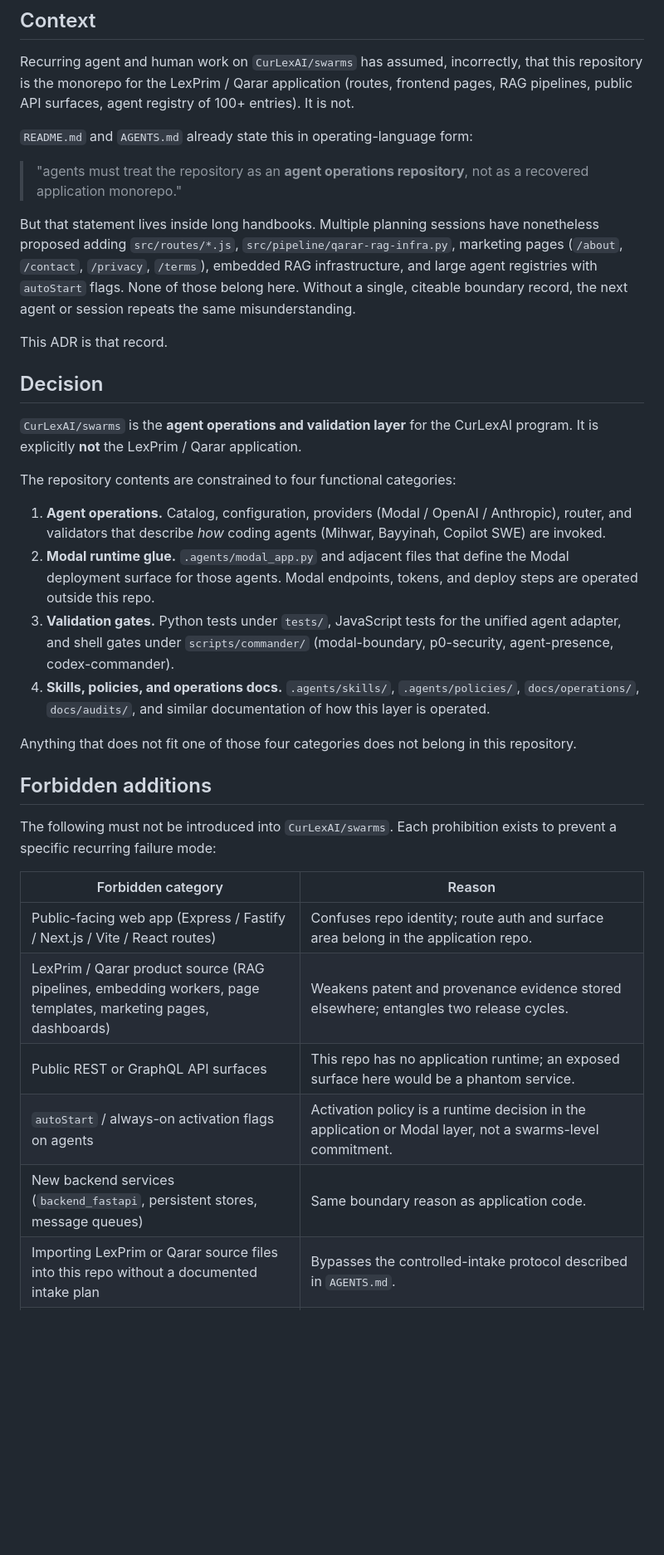
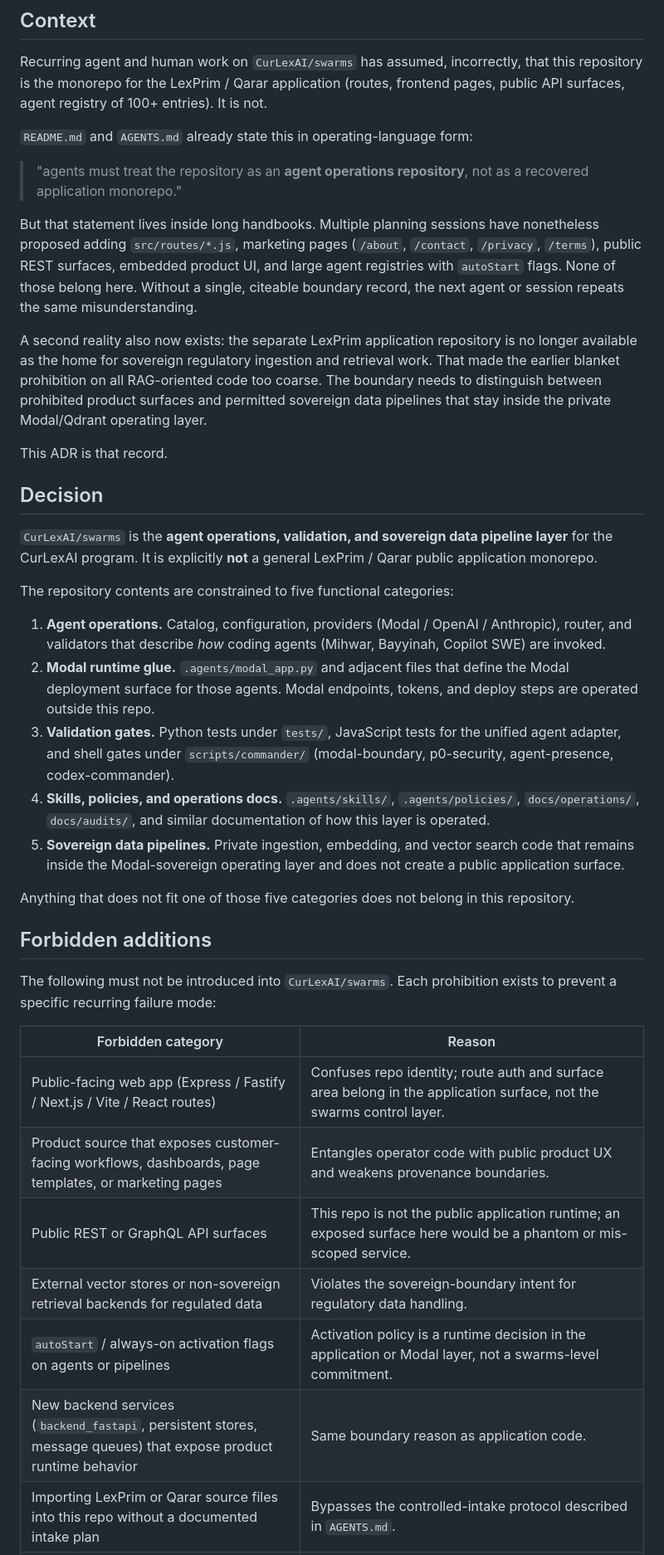
Before and after one commit to CurLexAI/swarms, a Markdown page: docs/decisions/ADR-0001-swarms-boundary.md, the part around one of its changes. Shown at 83% size. Drawn GitHub-style; blank space fills up the shorter version.

Commit message:
docs(adr): revise ADR-0001 to permit sovereign data pipelines

```diff
--- a/docs/decisions/ADR-0001-swarms-boundary.md
+++ b/docs/decisions/ADR-0001-swarms-boundary.md
@@ -10,28 +10,36 @@
 
 Recurring agent and human work on `CurLexAI/swarms` has assumed, incorrectly,
 that this repository is the monorepo for the LexPrim / Qarar application
-(routes, frontend pages, RAG pipelines, public API surfaces, agent registry
-of 100+ entries). It is not.
+(routes, frontend pages, public API surfaces, agent registry of 100+ entries).
+It is not.
 
 `README.md` and `AGENTS.md` already state this in operating-language form:
 > "agents must treat the repository as an **agent operations repository**, not
 > as a recovered application monorepo."
 
 But that statement lives inside long handbooks. Multiple planning sessions
-have nonetheless proposed adding `src/routes/*.js`, `src/pipeline/qarar-rag-infra.py`,
-marketing pages (`/about`, `/contact`, `/privacy`, `/terms`), embedded RAG
-infrastructure, and large agent registries with `autoStart` flags. None of
-those belong here. Without a single, citeable boundary record, the next agent
-or session repeats the same misunderstanding.
+have nonetheless proposed adding `src/routes/*.js`, marketing pages (`/about`,
+`/contact`, `/privacy`, `/terms`), public REST surfaces, embedded product UI,
+and large agent registries with `autoStart` flags. None of those belong here.
+Without a single, citeable boundary record, the next agent or session repeats
+the same misunderstanding.
+
+A second reality also now exists: the separate LexPrim application repository
+is no longer available as the home for sovereign regulatory ingestion and
+retrieval work. That made the earlier blanket prohibition on all RAG-oriented
+code too coarse. The boundary needs to distinguish between prohibited product
+surfaces and permitted sovereign data pipelines that stay inside the private
+Modal/Qdrant operating layer.
 
 This ADR is that record.
 
 ## Decision
 
-`CurLexAI/swarms` is the **agent operations and validation layer** for the
-CurLexAI program. It is explicitly **not** the LexPrim / Qarar application.
+`CurLexAI/swarms` is the **agent operations, validation, and sovereign data
+pipeline layer** for the CurLexAI program. It is explicitly **not** a general
+LexPrim / Qarar public application monorepo.
 
-The repository contents are constrained to four functional categories:
+The repository contents are constrained to five functional categories:
 
 1. **Agent operations.** Catalog, configuration, providers (Modal /
    OpenAI / Anthropic), router, and validators that describe *how* coding
@@ -45,8 +53,11 @@ The repository contents are constrained to four functional categories:
 4. **Skills, policies, and operations docs.** `.agents/skills/`,
    `.agents/policies/`, `docs/operations/`, `docs/audits/`, and similar
    documentation of how this layer is operated.
+5. **Sovereign data pipelines.** Private ingestion, embedding, and vector
+   search code that remains inside the Modal-sovereign operating layer and
+   does not create a public application surface.
 
-Anything that does not fit one of those four categories does not belong in
+Anything that does not fit one of those five categories does not belong in
 this repository.
 
 ## Forbidden additions
@@ -56,11 +67,12 @@ exists to prevent a specific recurring failure mode:
 
 | Forbidden category | Reason |
 |---|---|
-| Public-facing web app (Express / Fastify / Next.js / Vite / React routes) | Confuses repo identity; route auth and surface area belong in the application repo. |
-| LexPrim / Qarar product source (RAG pipelines, embedding workers, page templates, marketing pages, dashboards) | Weakens patent and provenance evidence stored elsewhere; entangles two release cycles. |
-| Public REST or GraphQL API surfaces | This repo has no application runtime; an exposed surface here would be a phantom service. |
-| `autoStart` / always-on activation flags on agents | Activation policy is a runtime decision in the application or Modal layer, not a swarms-level commitment. |
-| New backend services (`backend_fastapi`, persistent stores, message queues) | Same boundary reason as application code. |
+| Public-facing web app (Express / Fastify / Next.js / Vite / React routes) | Confuses repo identity; route auth and surface area belong in the application surface, not the swarms control layer. |
+| Product source that exposes customer-facing workflows, dashboards, page templates, or marketing pages | Entangles operator code with public product UX and weakens provenance boundaries. |
+| Public REST or GraphQL API surfaces | This repo is not the public application runtime; an exposed surface here would be a phantom or mis-scoped service. |
+| External vector stores or non-sovereign retrieval backends for regulated data | Violates the sovereign-boundary intent for regulatory data handling. |
+| `autoStart` / always-on activation flags on agents or pipelines | Activation policy is a runtime decision in the application or Modal layer, not a swarms-level commitment. |
+| New backend services (`backend_fastapi`, persistent stores, message queues) that expose product runtime behavior | Same boundary reason as application code. |
 | Importing LexPrim or Qarar source files into this repo without a documented intake plan | Bypasses the controlled-intake protocol described in `AGENTS.md`. |
 | Production-readiness claims, regulatory-compliance claims, or runtime-activation claims without smoke-test evidence | Already prohibited by `AGENTS.md` "Absolute Prohibitions"; restated here as a boundary item because every drift attempt has been accompanied by an unsupported readiness claim. |
 
```
Also changed, not shown: other parts of docs/decisions/ADR-0001-swarms-boundary.md (+35 -11 lines).
